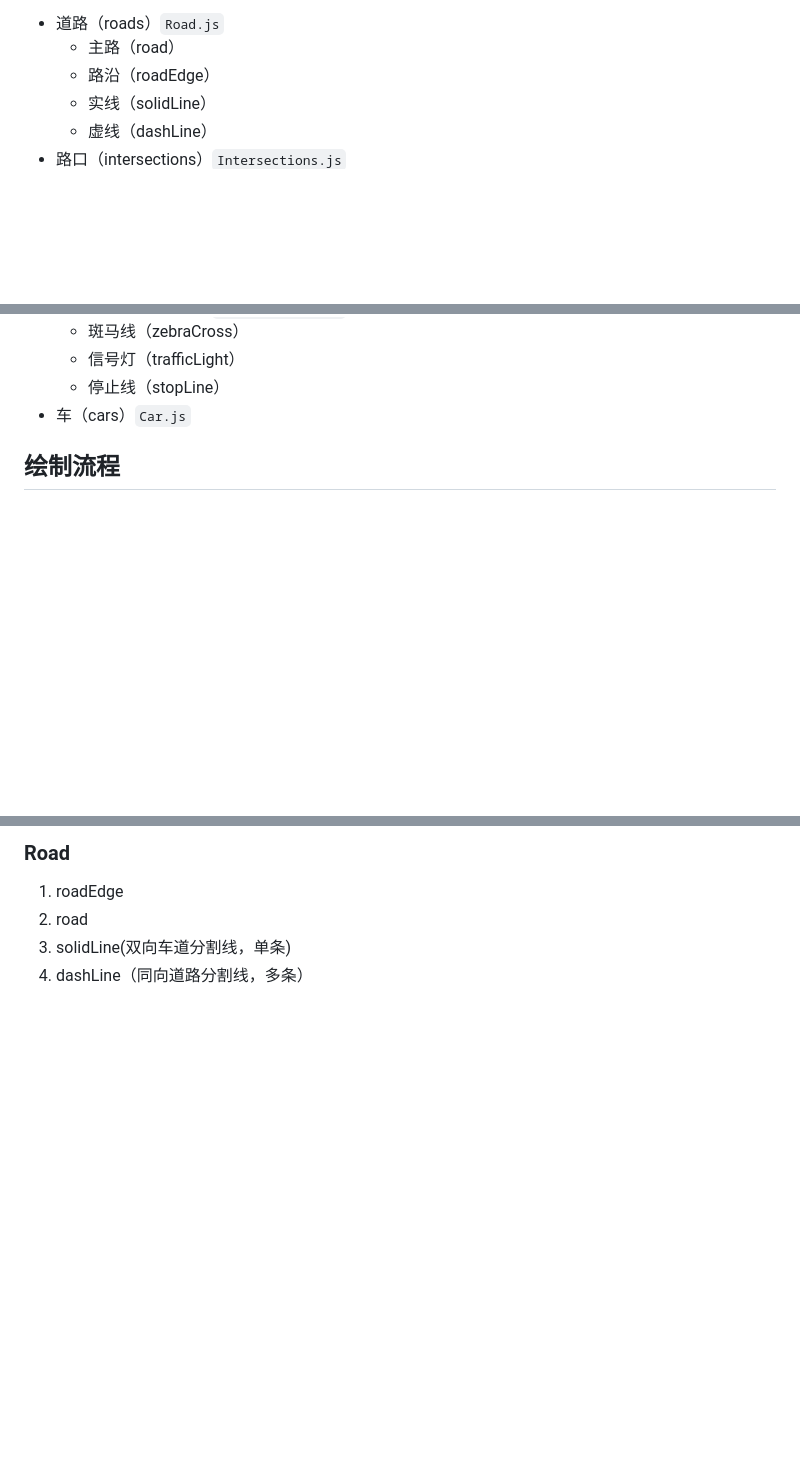
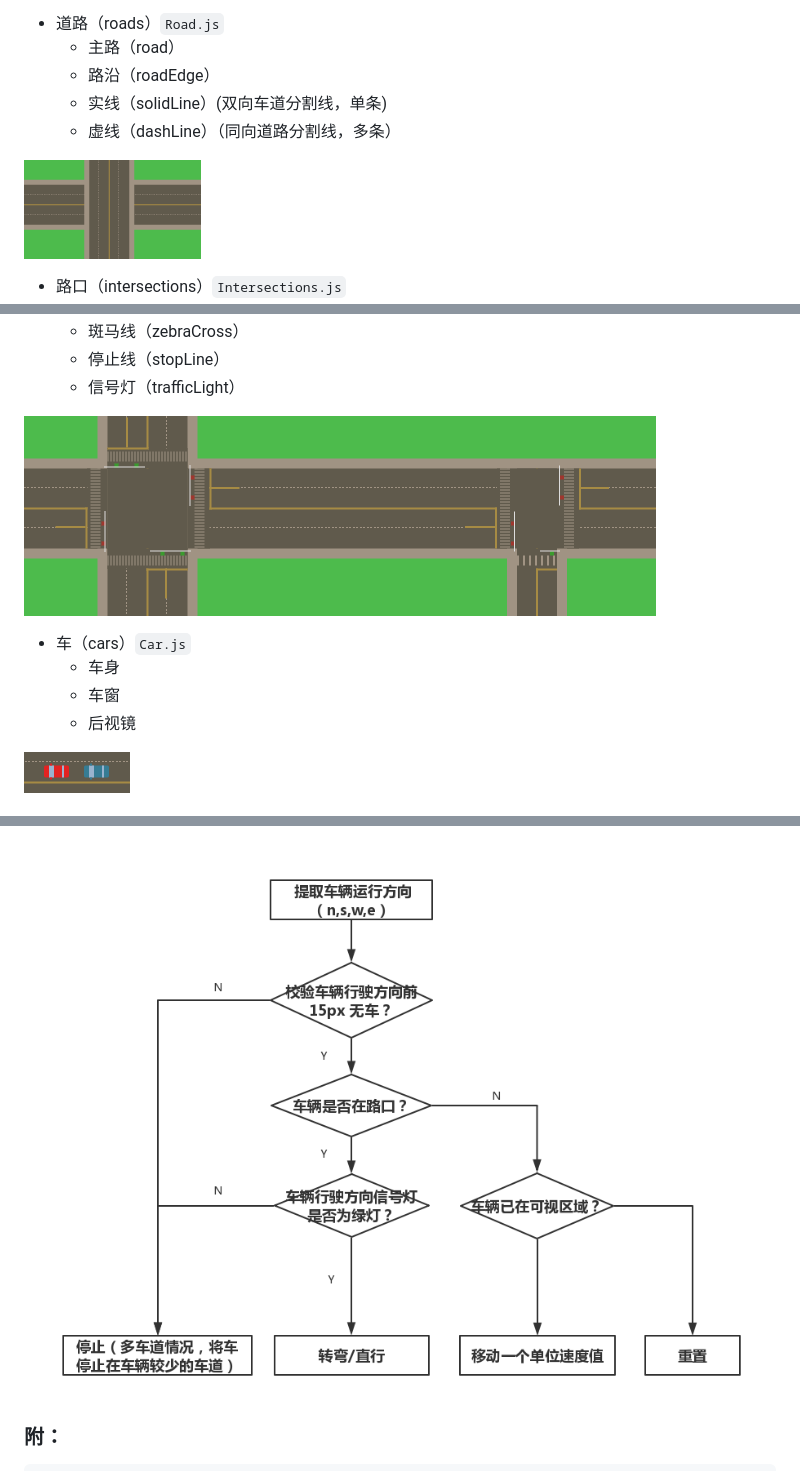
Before and after one commit to RainWangjie/canvas-traffic, a Markdown page: README.md, 3 parts joined by grey strips. GitHub-like rendering; pictures changed too: images/Car.png (added), images/Road.png (added), images/intersections.png (added); blank space fills up the shorter version.

```diff
--- a/README.md
+++ b/README.md
@@ -7,6 +9,9 @@
 * 道路（roads）`Road.js`
   * 主路（road）
   * 路沿（roadEdge）
-  * 实线（solidLine）
-  * 虚线（dashLine）
+  * 实线（solidLine）(双向车道分割线，单条)
+  * 虚线（dashLine）（同向道路分割线，多条）
+
+![Road](/images/Road.png)
+
 * 路口（intersections）`Intersections.js`
@@ -13,7 +20,13 @@
   * 斑马线（zebraCross）
+  * 停止线（stopLine）
   * 信号灯（trafficLight）
-  * 停止线（stopLine）
+
+![intersections](/images/intersections.png)
+
 * 车（cars）`Car.js`
+  * 车身
+  * 车窗
+  * 后视镜
 
-## 绘制流程
+![Car](/images/Car.png)
 
@@ -21,8 +34,5 @@
 
-### Road
+![canvas_traffic](/images/canvas_traffic.png)
 
-1.  roadEdge
-2.  road
-3.  solidLine(双向车道分割线，单条)
-4.  dashLine（同向道路分割线，多条）
+### 附：
 
```
Also changed, not shown: other parts of README.md (+29 -13 lines), 2 other files.
